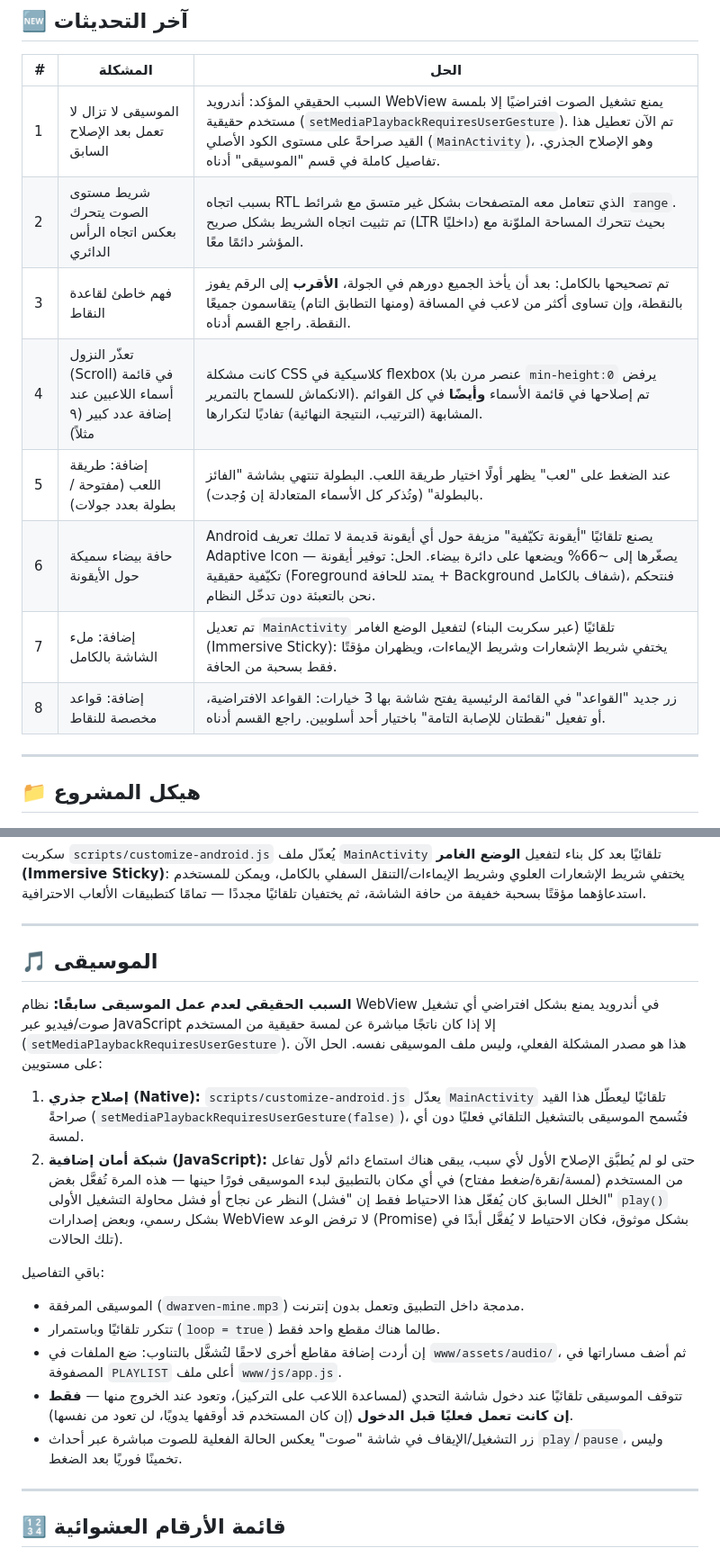
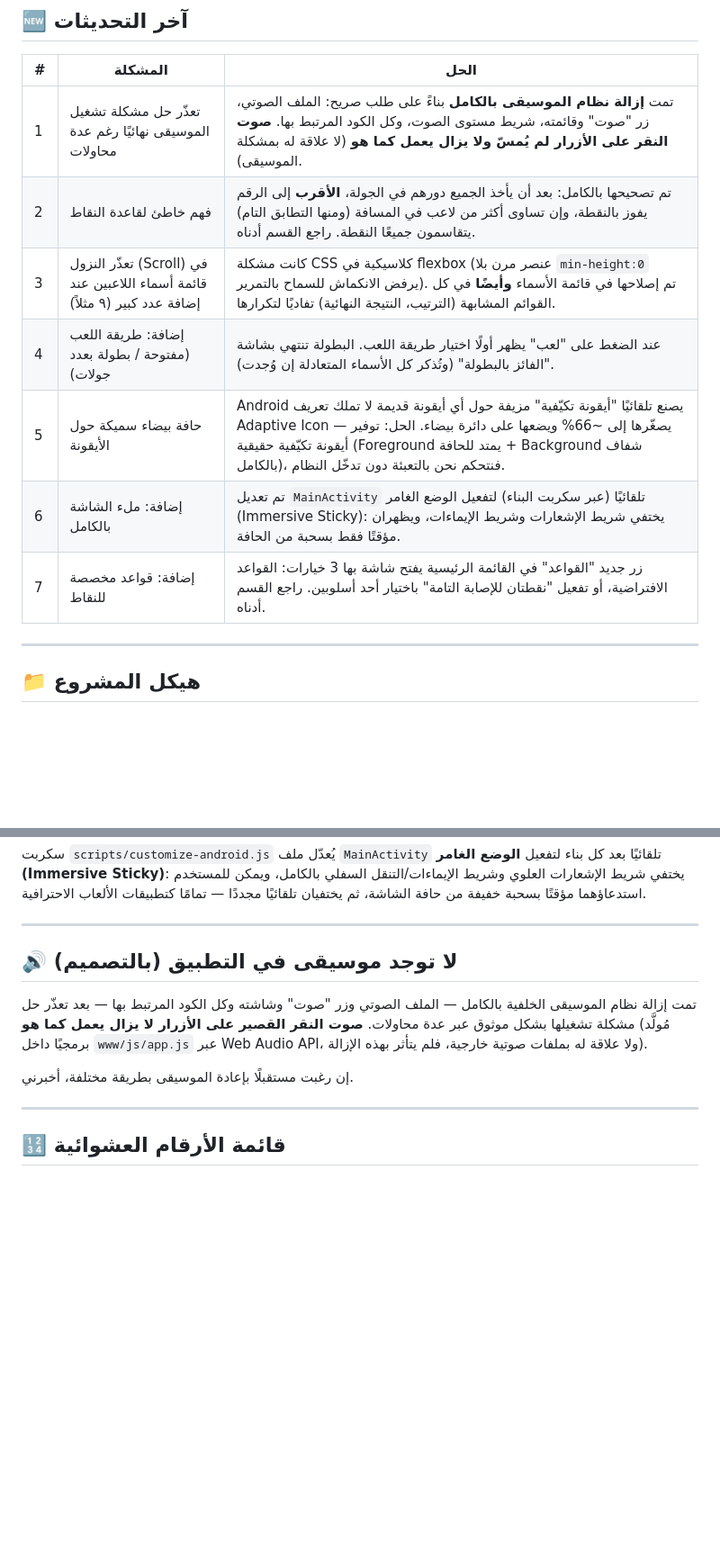
Before and after one commit to ossamasal2012/time, a Markdown page: README.md, 2 parts joined by grey strips. Shown at 90% size. Drawn GitHub-style; blank space fills up the shorter version.

```diff
--- a/README.md
+++ b/README.md
@@ -10,14 +10,13 @@
 
 | # | المشكلة | الحل |
 |---|---|---|
-| 1 | الموسيقى لا تزال لا تعمل بعد الإصلاح السابق | السبب الحقيقي المؤكد: أندرويد WebView يمنع تشغيل الصوت افتراضيًا إلا بلمسة مستخدم حقيقية (`setMediaPlaybackRequiresUserGesture`). تم الآن تعطيل هذا القيد صراحةً على مستوى الكود الأصلي (`MainActivity`)، وهو الإصلاح الجذري. تفاصيل كاملة في قسم "الموسيقى" أدناه. |
-| 2 | شريط مستوى الصوت يتحرك بعكس اتجاه الرأس الدائري | بسبب اتجاه RTL الذي تتعامل معه المتصفحات بشكل غير متسق مع شرائط `range`. تم تثبيت اتجاه الشريط بشكل صريح (LTR داخليًا) بحيث تتحرك المساحة الملوّنة مع المؤشر دائمًا معًا. |
-| 3 | فهم خاطئ لقاعدة النقاط | تم تصحيحها بالكامل: بعد أن يأخذ الجميع دورهم في الجولة، **الأقرب** إلى الرقم يفوز بالنقطة، وإن تساوى أكثر من لاعب في المسافة (ومنها التطابق التام) يتقاسمون جميعًا النقطة. راجع القسم أدناه. |
-| 4 | تعذّر النزول (Scroll) في قائمة أسماء اللاعبين عند إضافة عدد كبير (٩ مثلاً) | كانت مشكلة CSS كلاسيكية في flexbox (عنصر مرن بلا `min-height:0` يرفض الانكماش للسماح بالتمرير). تم إصلاحها في قائمة الأسماء **وأيضًا** في كل القوائم المشابهة (الترتيب، النتيجة النهائية) تفاديًا لتكرارها. |
-| 5 | إضافة: طريقة اللعب (مفتوحة / بطولة بعدد جولات) | عند الضغط على "لعب" يظهر أولًا اختيار طريقة اللعب. البطولة تنتهي بشاشة "الفائز بالبطولة" (وتُذكر كل الأسماء المتعادلة إن وُجدت). |
-| 6 | حافة بيضاء سميكة حول الأيقونة | Android يصنع تلقائيًا "أيقونة تكيّفية" مزيفة حول أي أيقونة قديمة لا تملك تعريف Adaptive Icon — يصغّرها إلى ~66% ويضعها على دائرة بيضاء. الحل: توفير أيقونة تكيّفية حقيقية (Foreground يمتد للحافة + Background شفاف بالكامل)، فنتحكم نحن بالتعبئة دون تدخّل النظام. |
-| 7 | إضافة: ملء الشاشة بالكامل | تم تعديل `MainActivity` تلقائيًا (عبر سكربت البناء) لتفعيل الوضع الغامر (Immersive Sticky): يختفي شريط الإشعارات وشريط الإيماءات، ويظهران مؤقتًا فقط بسحبة من الحافة. |
-| 8 | إضافة: قواعد مخصصة للنقاط | زر جديد "القواعد" في القائمة الرئيسية يفتح شاشة بها 3 خيارات: القواعد الافتراضية، أو تفعيل "نقطتان للإصابة التامة" باختيار أحد أسلوبين. راجع القسم أدناه. |
+| 1 | تعذّر حل مشكلة تشغيل الموسيقى نهائيًا رغم عدة محاولات | تمت **إزالة نظام الموسيقى بالكامل** بناءً على طلب صريح: الملف الصوتي، زر "صوت" وقائمته، شريط مستوى الصوت، وكل الكود المرتبط بها. **صوت النقر على الأزرار لم يُمسّ ولا يزال يعمل كما هو** (لا علاقة له بمشكلة الموسيقى). |
+| 2 | فهم خاطئ لقاعدة النقاط | تم تصحيحها بالكامل: بعد أن يأخذ الجميع دورهم في الجولة، **الأقرب** إلى الرقم يفوز بالنقطة، وإن تساوى أكثر من لاعب في المسافة (ومنها التطابق التام) يتقاسمون جميعًا النقطة. راجع القسم أدناه. |
+| 3 | تعذّر النزول (Scroll) في قائمة أسماء اللاعبين عند إضافة عدد كبير (٩ مثلاً) | كانت مشكلة CSS كلاسيكية في flexbox (عنصر مرن بلا `min-height:0` يرفض الانكماش للسماح بالتمرير). تم إصلاحها في قائمة الأسماء **وأيضًا** في كل القوائم المشابهة (الترتيب، النتيجة النهائية) تفاديًا لتكرارها. |
+| 4 | إضافة: طريقة اللعب (مفتوحة / بطولة بعدد جولات) | عند الضغط على "لعب" يظهر أولًا اختيار طريقة اللعب. البطولة تنتهي بشاشة "الفائز بالبطولة" (وتُذكر كل الأسماء المتعادلة إن وُجدت). |
+| 5 | حافة بيضاء سميكة حول الأيقونة | Android يصنع تلقائيًا "أيقونة تكيّفية" مزيفة حول أي أيقونة قديمة لا تملك تعريف Adaptive Icon — يصغّرها إلى ~66% ويضعها على دائرة بيضاء. الحل: توفير أيقونة تكيّفية حقيقية (Foreground يمتد للحافة + Background شفاف بالكامل)، فنتحكم نحن بالتعبئة دون تدخّل النظام. |
+| 6 | إضافة: ملء الشاشة بالكامل | تم تعديل `MainActivity` تلقائيًا (عبر سكربت البناء) لتفعيل الوضع الغامر (Immersive Sticky): يختفي شريط الإشعارات وشريط الإيماءات، ويظهران مؤقتًا فقط بسحبة من الحافة. |
+| 7 | إضافة: قواعد مخصصة للنقاط | زر جديد "القواعد" في القائمة الرئيسية يفتح شاشة بها 3 خيارات: القواعد الافتراضية، أو تفعيل "نقطتان للإصابة التامة" باختيار أحد أسلوبين. راجع القسم أدناه. |
 
 ---
 
@@ -119,18 +117,11 @@
 
 ---
 
-## 🎵 الموسيقى
+## 🔊 لا توجد موسيقى في التطبيق (بالتصميم)
 
-**السبب الحقيقي لعدم عمل الموسيقى سابقًا:** نظام WebView في أندرويد يمنع بشكل افتراضي أي تشغيل صوت/فيديو عبر JavaScript إلا إذا كان ناتجًا مباشرة عن لمسة حقيقية من المستخدم (`setMediaPlaybackRequiresUserGesture`). هذا هو مصدر المشكلة الفعلي، وليس ملف الموسيقى نفسه. الحل الآن على مستويين:
-1. **إصلاح جذري (Native):** `scripts/customize-android.js` يعدّل `MainActivity` تلقائيًا ليعطّل هذا القيد صراحةً (`setMediaPlaybackRequiresUserGesture(false)`)، فتُسمح الموسيقى بالتشغيل التلقائي فعليًا دون أي لمسة.
-2. **شبكة أمان إضافية (JavaScript):** حتى لو لم يُطبَّق الإصلاح الأول لأي سبب، يبقى هناك استماع دائم لأول تفاعل من المستخدم (لمسة/نقرة/ضغط مفتاح) في أي مكان بالتطبيق لبدء الموسيقى فورًا حينها — هذه المرة تُفعَّل بغض النظر عن نجاح أو فشل محاولة التشغيل الأولى (الخلل السابق كان يُفعّل هذا الاحتياط فقط إن "فشل" `play()` بشكل رسمي، وبعض إصدارات WebView لا ترفض الوعد (Promise) بشكل موثوق، فكان الاحتياط لا يُفعَّل أبدًا في تلك الحالات).
+تمت إزالة نظام الموسيقى الخلفية بالكامل — الملف الصوتي وزر "صوت" وشاشته وكل الكود المرتبط بها — بعد تعذّر حل مشكلة تشغيلها بشكل موثوق عبر عدة محاولات. **صوت النقر القصير على الأزرار لا يزال يعمل كما هو** (مُولَّد برمجيًا داخل `www/js/app.js` عبر Web Audio API، ولا علاقة له بملفات صوتية خارجية، فلم يتأثر بهذه الإزالة).
 
-باقي التفاصيل:
-- الموسيقى المرفقة (`dwarven-mine.mp3`) مدمجة داخل التطبيق وتعمل بدون إنترنت.
-- تتكرر تلقائيًا وباستمرار (`loop = true`) طالما هناك مقطع واحد فقط.
-- إن أردت إضافة مقاطع أخرى لاحقًا لتُشغَّل بالتناوب: ضع الملفات في `www/assets/audio/`، ثم أضف مساراتها في المصفوفة `PLAYLIST` أعلى ملف `www/js/app.js`.
-- تتوقف الموسيقى تلقائيًا عند دخول شاشة التحدي (لمساعدة اللاعب على التركيز)، وتعود عند الخروج منها — **فقط إن كانت تعمل فعليًا قبل الدخول** (إن كان المستخدم قد أوقفها يدويًا، لن تعود من نفسها).
-- زر التشغيل/الإيقاف في شاشة "صوت" يعكس الحالة الفعلية للصوت مباشرة عبر أحداث `play`/`pause`، وليس تخمينًا فوريًا بعد الضغط.
+إن رغبت مستقبلًا بإعادة الموسيقى بطريقة مختلفة، أخبرني.
 
 ---
 
```
Also changed, not shown: other parts of README.md (+2 -3 lines).
